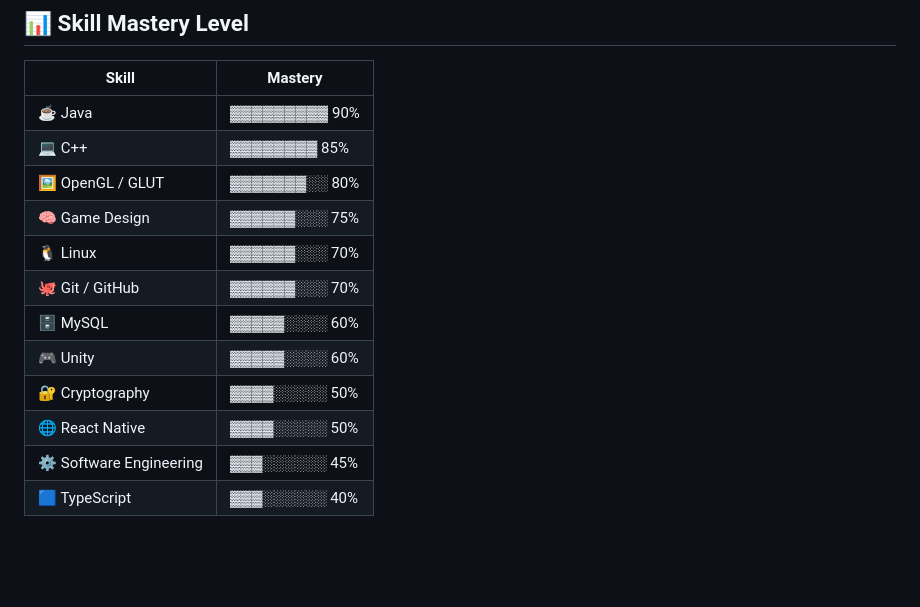
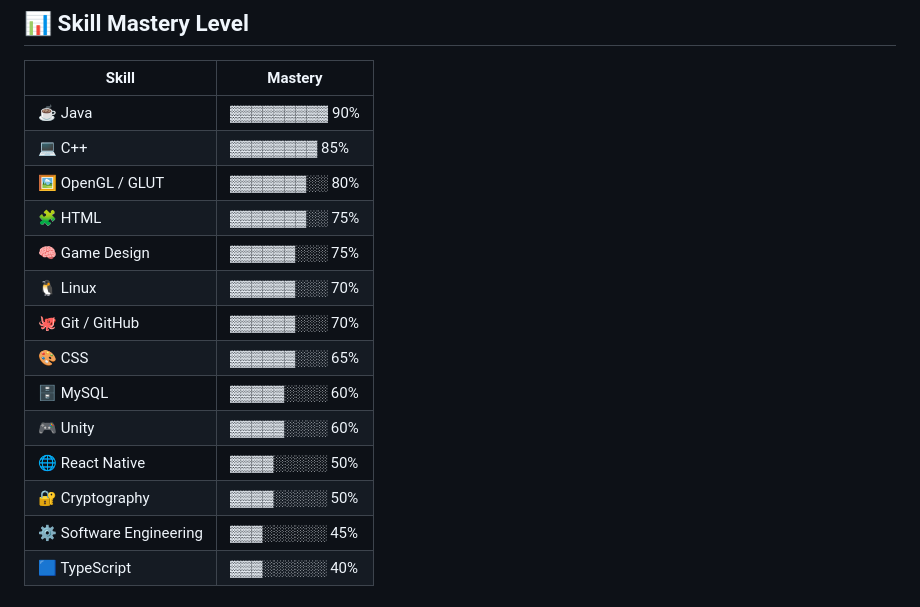
Before and after one commit to arthsaAr/arthsaAr, a Markdown page: README.md, the part around the change. Drawn GitHub-style; blank space fills up the shorter version.

Commit message:
Update skill levels in README.md

```diff
--- a/README.md
+++ b/README.md
@@ -71,13 +71,15 @@
 | ☕ Java                 | ▓▓▓▓▓▓▓▓▓ 90% |
 | 💻 C++                  | ▓▓▓▓▓▓▓▓ 85% |
 | 🖼 OpenGL / GLUT         | ▓▓▓▓▓▓▓░░ 80% |
+| 🧩 HTML                 | ▓▓▓▓▓▓▓░░ 75% |
 | 🧠 Game Design           | ▓▓▓▓▓▓░░░ 75% |
 | 🐧 Linux                | ▓▓▓▓▓▓░░░ 70% |
 | 🐙 Git / GitHub          | ▓▓▓▓▓▓░░░ 70% |
+| 🎨 CSS                  | ▓▓▓▓▓▓░░░ 65% |
 | 🗄 MySQL                | ▓▓▓▓▓░░░░ 60% |
 | 🎮 Unity                | ▓▓▓▓▓░░░░ 60% |
+| 🌐 React Native          | ▓▓▓▓░░░░░ 50% |
 | 🔐 Cryptography          | ▓▓▓▓░░░░░ 50% |
-| 🌐 React Native          | ▓▓▓▓░░░░░ 50% |
 | ⚙ Software Engineering   | ▓▓▓░░░░░░ 45% |
 | 🟦 TypeScript            | ▓▓▓░░░░░░ 40% |
 
```
